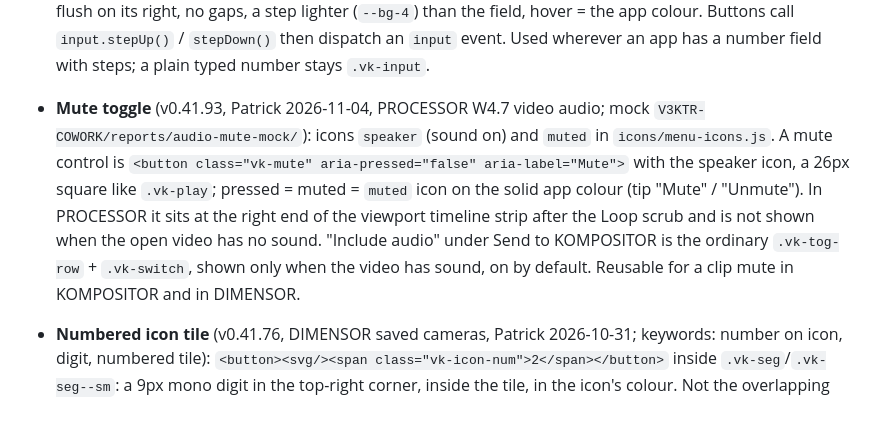
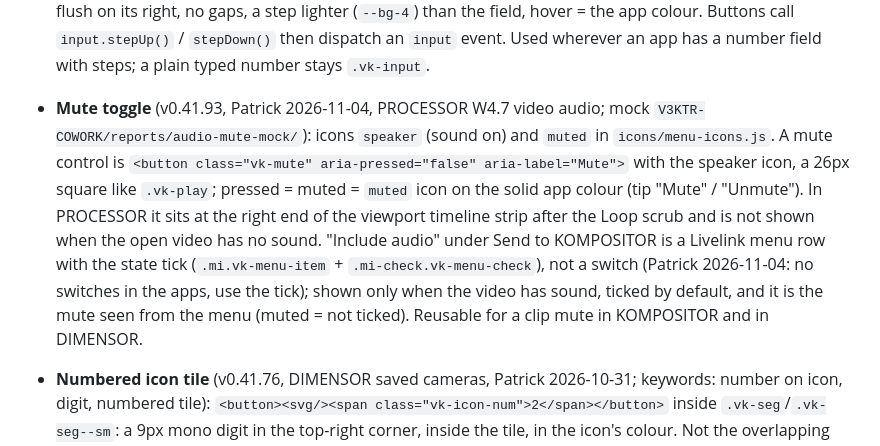
Before and after one commit to PTRKMRTN/V3KTR-design, a Markdown page: AGENTS.md, the part around the change. Drawn GitHub-style; blank space fills up the shorter version.

Commit message:
AGENTS.md: Include audio is a menu tick, not a switch
Co-Authored-By: Claude Sonnet 5.5 <noreply@anthropic.com>

```diff
--- a/AGENTS.md
+++ b/AGENTS.md
@@ -113,7 +113,7 @@ outranks them silently, e.g. a `.vs-group-title` going grey. Wrap local descenda
 - **Control row vs selectable row** (v0.41.89, PROCESSOR audit): `.vk-row` is a selectable list row (bg-2, pointer, hover and selected tint). A row that is only a label and a control (Mode + select, a param row) is `.vk-row.vk-row--ctl` (bg-3, no pointer, no hover). The select fill in a row applies to both the bare `.vk-select` and the themed `.vk-cs` (its visible trigger is the control; its grey is the same lighter one).
 - **Toolbar select** (v0.41.90, Patrick 2026-11-02): a select in a viewport toolbar is `.vk-select.vk-select--tool` (themed: `.vk-cs--tool` on the wrapper), 26px and `--bg-3` like the toolbar buttons next to it. The compact picker field and the colour swatch were mocked and are NOT patterns (Patrick took only the toolbar select); they stay app-local.
 - **Number field** (v0.41.91, Patrick 2026-11-02: option B, no gaps; mock `V3KTR-COWORK/reports/number-stepper-mock/`): never the browser's white spinner. `.vk-num` > `input.vk-num__in[type=number]` + `.vk-num__step` > two `button.vk-num__btn` (`--down` on the second): a 26px field and a full-height 22px column of two halves flush on its right, no gaps, a step lighter (`--bg-4`) than the field, hover = the app colour. Buttons call `input.stepUp()` / `stepDown()` then dispatch an `input` event. Used wherever an app has a number field with steps; a plain typed number stays `.vk-input`.
-- **Mute toggle** (v0.41.93, Patrick 2026-11-04, PROCESSOR W4.7 video audio; mock `V3KTR-COWORK/reports/audio-mute-mock/`): icons `speaker` (sound on) and `muted` in `icons/menu-icons.js`. A mute control is `<button class="vk-mute" aria-pressed="false" aria-label="Mute">` with the speaker icon, a 26px square like `.vk-play`; pressed = muted = `muted` icon on the solid app colour (tip "Mute" / "Unmute"). In PROCESSOR it sits at the right end of the viewport timeline strip after the Loop scrub and is not shown when the open video has no sound. "Include audio" under Send to KOMPOSITOR is the ordinary `.vk-tog-row` + `.vk-switch`, shown only when the video has sound, on by default. Reusable for a clip mute in KOMPOSITOR and in DIMENSOR.
+- **Mute toggle** (v0.41.93, Patrick 2026-11-04, PROCESSOR W4.7 video audio; mock `V3KTR-COWORK/reports/audio-mute-mock/`): icons `speaker` (sound on) and `muted` in `icons/menu-icons.js`. A mute control is `<button class="vk-mute" aria-pressed="false" aria-label="Mute">` with the speaker icon, a 26px square like `.vk-play`; pressed = muted = `muted` icon on the solid app colour (tip "Mute" / "Unmute"). In PROCESSOR it sits at the right end of the viewport timeline strip after the Loop scrub and is not shown when the open video has no sound. "Include audio" under Send to KOMPOSITOR is a Livelink menu row with the state tick (`.mi.vk-menu-item` + `.mi-check.vk-menu-check`), not a switch (Patrick 2026-11-04: no switches in the apps, use the tick); shown only when the video has sound, ticked by default, and it is the mute seen from the menu (muted = not ticked). Reusable for a clip mute in KOMPOSITOR and in DIMENSOR.
 - **Numbered icon tile** (v0.41.76, DIMENSOR saved cameras, Patrick 2026-10-31; keywords: number on icon, digit, numbered tile): `<button><svg/><span class="vk-icon-num">2</span></button>` inside `.vk-seg`/`.vk-seg--sm`: a 9px mono digit in the top-right corner, inside the tile, in the icon's colour. Not the overlapping drag-badge style.
 - **Same height on a row** (Patrick 2026-10-24, v0.41.35): everything on one row of controls is the same height. `.vk-btn-row` stretches its items (`align-items:stretch`), so a `.vk-roll-group` tray and the buttons beside it line up; a row you build yourself with flex/grid does the same (`stretch`, never `center` for buttons and trays).
 - **Workspace separators are 2px** (Patrick 2026-10-01): lines that divide the workspace into areas use `--stroke` (2px) in `--line`; `.vk-sep` / `.vk-sep--v`. Where they divide frames, place them by the Workspace frames rule below (`.vk-fsep`). Control outlines aren't separators.
```
